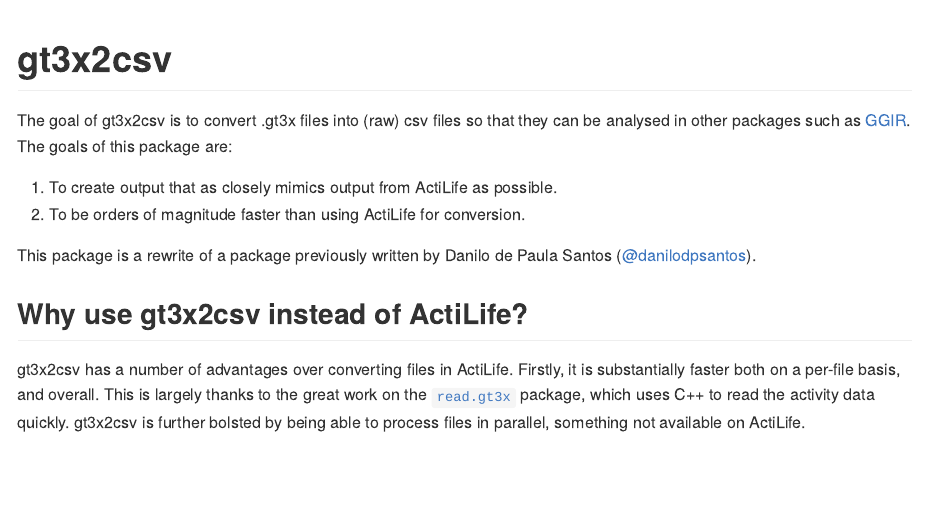
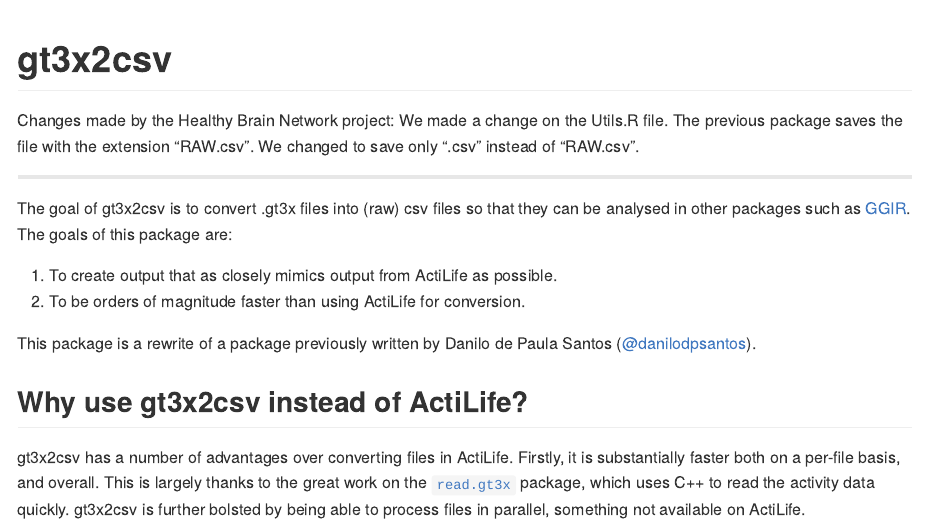
Before and after one commit to nathaliaesper/gt3x2csv-HBN, an R Markdown document (README.Rmd): the page in a window 1100 px wide, from its top. Rendered offline with R 4.5, knitr and Pandoc, with nearby package versions; some code elsewhere in the file could not run offline; badge pictures from the web are left out.

Commit message:
Update README.Rmd

```diff
--- a/README.Rmd
+++ b/README.Rmd
@@ -19,6 +19,13 @@
 [![Lifecycle: experimental](https://img.shields.io/badge/lifecycle-experimental-orange.svg)](https://lifecycle.r-lib.org/articles/stages.html#experimental)
 [![R-CMD-check](https://github.com/tarensanders/gt3x2csv/workflows/R-CMD-check/badge.svg)](https://github.com/tarensanders/gt3x2csv/actions)
 <!-- badges: end -->
+
+Changes made by the Healthy Brain Network project:
+We made a change on the Utils.R file.
+The previous package saves the file with the extension "RAW.csv".
+We changed to save only ".csv" instead of "RAW.csv".
+
+----------
 
 The goal of gt3x2csv is to convert .gt3x files into (raw) csv files so that they can be analysed in other packages such as [GGIR](https://cran.r-project.org/package=GGIR). The goals of this package are:
 
```
